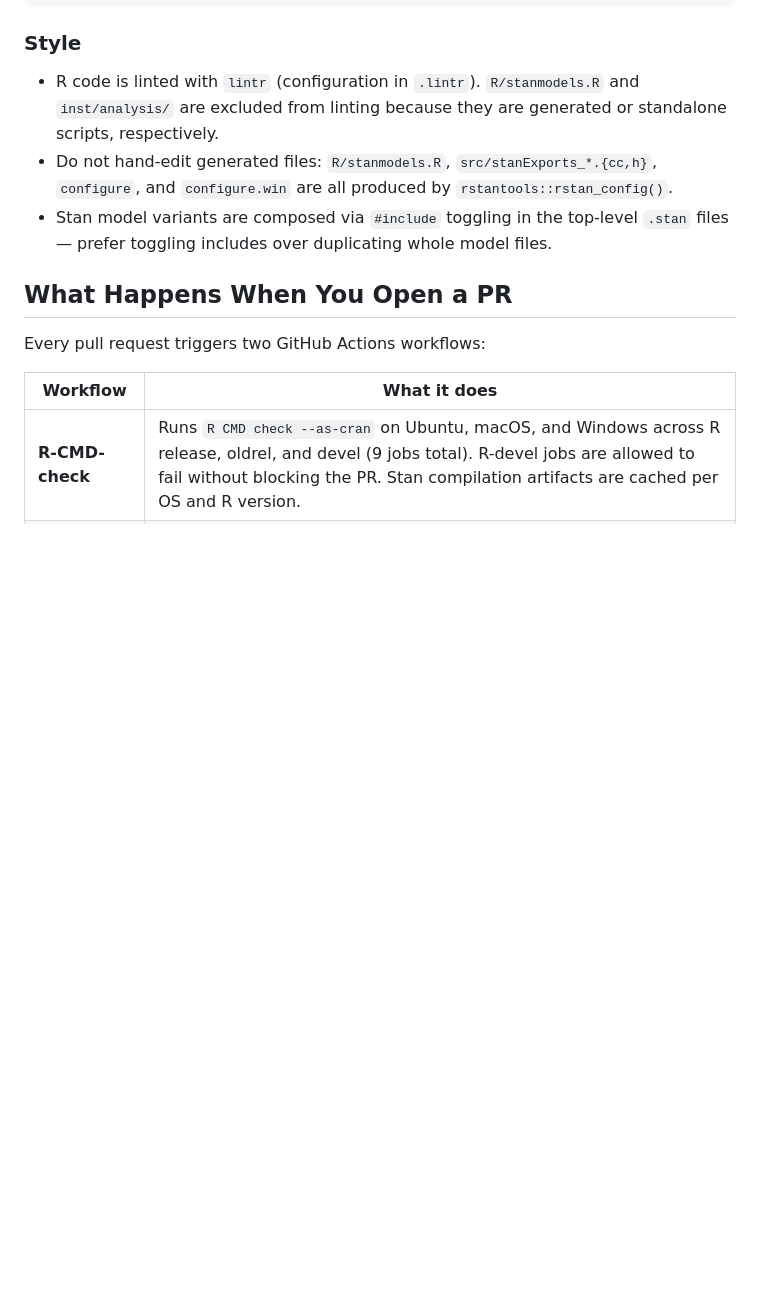
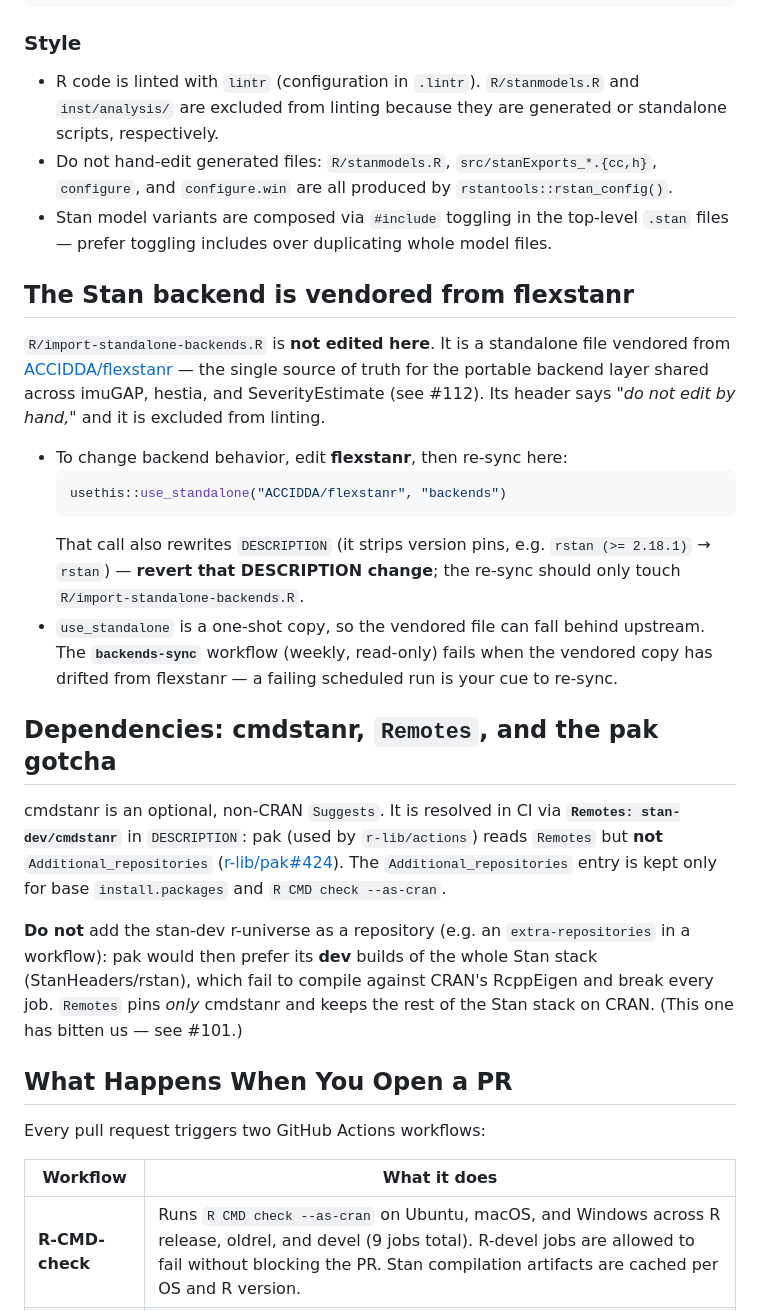
Before and after one commit to ACCIDDA/imuGAP, a Markdown page: CONTRIBUTING.md, the part around the change. Rendered like a GitHub page; blank space fills up the shorter version.

Commit message:
docs(contributing): document the flexstanr sync + cmdstanr/Remotes automation
Per pearsonca's aside on #117: CONTRIBUTING.md predated the newer build
machinery. Add sections for the vendored backend (flexstanr /
use_standalone / the backends-sync drift check / the DESCRIPTION-churn
caveat) and the cmdstanr Remotes-vs-Additional_repositories pak gotcha
(do not add the stan-dev r-universe as a repo).

````diff
--- a/CONTRIBUTING.md
+++ b/CONTRIBUTING.md
@@ -70,6 +70,41 @@ R CMD build . && R CMD check imuGAP_*.tar.gz
   top-level `.stan` files — prefer toggling includes over duplicating
   whole model files.
 
+## The Stan backend is vendored from flexstanr
+
+`R/import-standalone-backends.R` is **not edited here**. It is a standalone file
+vendored from [ACCIDDA/flexstanr](https://github.com/ACCIDDA/flexstanr) — the
+single source of truth for the portable backend layer shared across imuGAP,
+hestia, and SeverityEstimate (see #112). Its header says *"do not edit by
+hand,"* and it is excluded from linting.
+
+- To change backend behavior, edit **flexstanr**, then re-sync here:
+  ```r
+  usethis::use_standalone("ACCIDDA/flexstanr", "backends")
+  ```
+  That call also rewrites `DESCRIPTION` (it strips version pins, e.g.
+  `rstan (>= 2.18.1)` → `rstan`) — **revert that DESCRIPTION change**; the
+  re-sync should only touch `R/import-standalone-backends.R`.
+- `use_standalone` is a one-shot copy, so the vendored file can fall behind
+  upstream. The **`backends-sync`** workflow (weekly, read-only) fails when the
+  vendored copy has drifted from flexstanr — a failing scheduled run is your cue
+  to re-sync.
+
+## Dependencies: cmdstanr, `Remotes`, and the pak gotcha
+
+cmdstanr is an optional, non-CRAN `Suggests`. It is resolved in CI via
+**`Remotes: stan-dev/cmdstanr`** in `DESCRIPTION`: pak (used by `r-lib/actions`)
+reads `Remotes` but **not** `Additional_repositories`
+([r-lib/pak#424](https://github.com/r-lib/pak/issues/424)). The
+`Additional_repositories` entry is kept only for base `install.packages` and
+`R CMD check --as-cran`.
+
+**Do not** add the stan-dev r-universe as a repository (e.g. an
+`extra-repositories` in a workflow): pak would then prefer its **dev** builds of
+the whole Stan stack (StanHeaders/rstan), which fail to compile against CRAN's
+RcppEigen and break every job. `Remotes` pins *only* cmdstanr and keeps the rest
+of the Stan stack on CRAN. (This one has bitten us — see #101.)
+
 ## What Happens When You Open a PR
 
 Every pull request triggers two GitHub Actions workflows:
````
